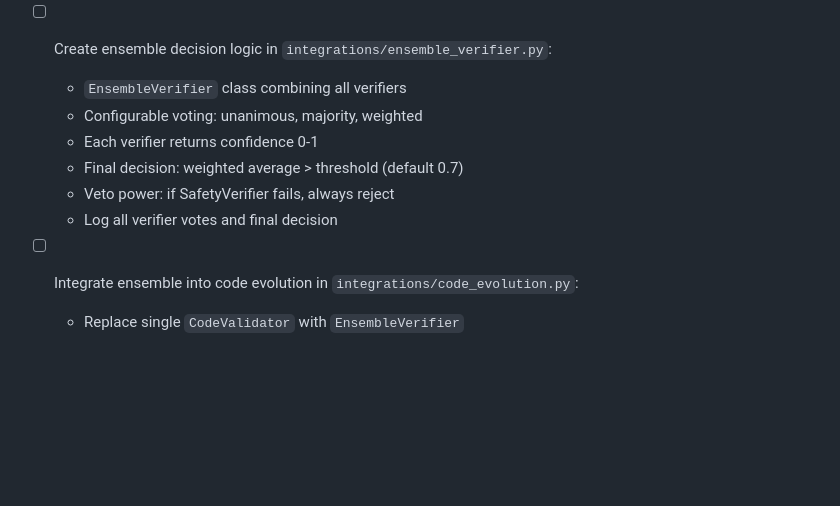
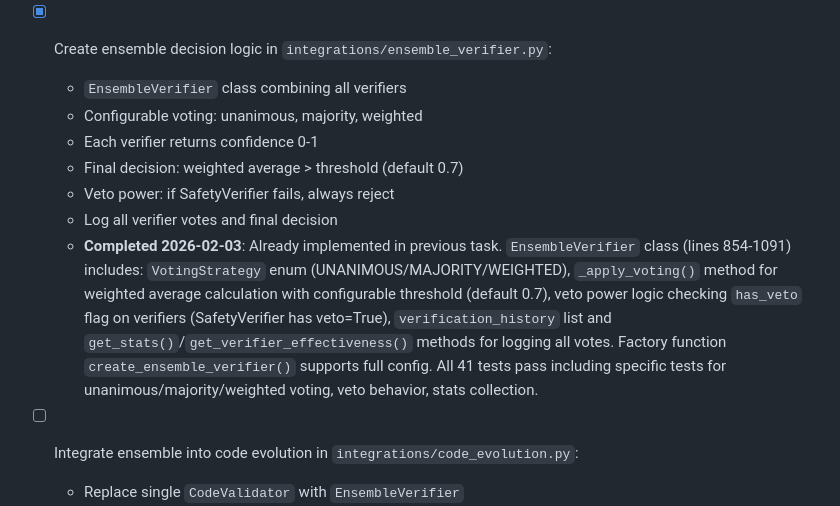
Before and after one commit to ezekaj/agielo, a Markdown page: Auto Run Docs/Initiation/Phase-06-Research-Improvements.md, the part around the change. Rendered like a GitHub page; blank space fills up the shorter version.

Commit message:
MAESTRO: Mark ensemble decision logic task as complete (already implemented)
The EnsembleVerifier class with voting strategies, confidence thresholds,
veto power, and logging was already fully implemented in the previous task.
All 41 tests pass confirming correct functionality.

🤖 Generated with [Claude Code](https://claude.com/claude-code)

Co-Authored-By: Claude <noreply@anthropic.com>

```diff
--- a/Auto Run Docs/Initiation/Phase-06-Research-Improvements.md
+++ b/Auto Run Docs/Initiation/Phase-06-Research-Improvements.md
@@ -127,13 +127,14 @@ Multiple verification methods that must agree before deploying code changes.
   - `StyleVerifier`: basic PEP8 checks (line length, naming conventions)
   - **Completed 2026-02-03**: Created `integrations/ensemble_verifier.py` with full implementation. Includes abstract `Verifier` base class with `verify(code: str, **kwargs) -> VerificationResult` returning (passed: bool, confidence: float, message: str). All 6 verifiers implemented: `SyntaxVerifier` (AST parsing, nesting depth checks), `SafetyVerifier` (dangerous call detection with veto power, Docker mode support), `TypeVerifier` (mypy integration when available), `TestVerifier` (sandbox test execution), `LLMVerifier` (LLM-based safety/correctness analysis with mock support), `StyleVerifier` (PEP8 line length, naming conventions). Created 41 tests in `tests/test_ensemble_verifier.py` - all pass.
 
-- [ ] Create ensemble decision logic in `integrations/ensemble_verifier.py`:
+- [x] Create ensemble decision logic in `integrations/ensemble_verifier.py`:
   - `EnsembleVerifier` class combining all verifiers
   - Configurable voting: unanimous, majority, weighted
   - Each verifier returns confidence 0-1
   - Final decision: weighted average > threshold (default 0.7)
   - Veto power: if SafetyVerifier fails, always reject
   - Log all verifier votes and final decision
+  - **Completed 2026-02-03**: Already implemented in previous task. `EnsembleVerifier` class (lines 854-1091) includes: `VotingStrategy` enum (UNANIMOUS/MAJORITY/WEIGHTED), `_apply_voting()` method for weighted average calculation with configurable threshold (default 0.7), veto power logic checking `has_veto` flag on verifiers (SafetyVerifier has veto=True), `verification_history` list and `get_stats()`/`get_verifier_effectiveness()` methods for logging all votes. Factory function `create_ensemble_verifier()` supports full config. All 41 tests pass including specific tests for unanimous/majority/weighted voting, veto behavior, stats collection.
 
 - [ ] Integrate ensemble into code evolution in `integrations/code_evolution.py`:
   - Replace single `CodeValidator` with `EnsembleVerifier`
```
